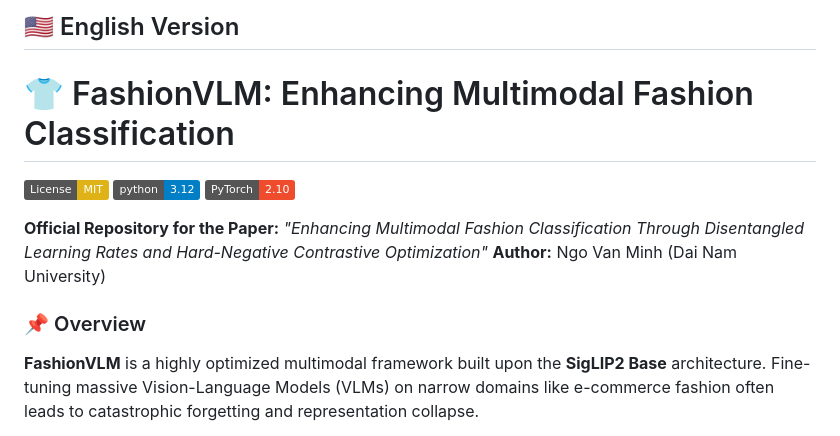
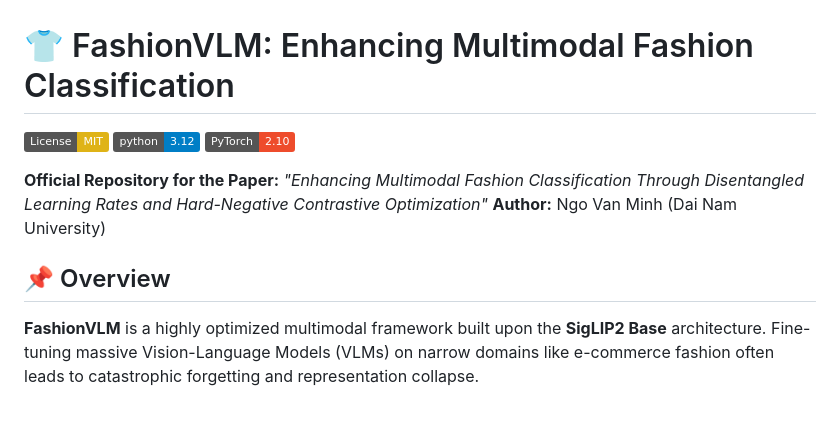
Before and after one commit to Ngo-Miingg/FashionVLM, a Markdown page: README.md, the part around one of its changes. Drawn GitHub-style; badges without logos.

```diff
--- a/README.md
+++ b/README.md
@@ -3,6 +3,5 @@
 </div>
 
-## 🇺🇸 English Version
 # 👕 FashionVLM: Enhancing Multimodal Fashion Classification
 
 [![License: MIT](https://img.shields.io/badge/License-MIT-yellow.svg)](https://opensource.org/licenses/MIT)
@@ -12,7 +11,7 @@
 **Official Repository for the Paper:** *"Enhancing Multimodal Fashion Classification Through Disentangled Learning Rates and Hard-Negative Contrastive Optimization"*
 **Author:** Ngo Van Minh (Dai Nam University)
 
-### 📌 Overview
+## 📌 Overview
 **FashionVLM** is a highly optimized multimodal framework built upon the **SigLIP2 Base** architecture. Fine-tuning massive Vision-Language Models (VLMs) on narrow domains like e-commerce fashion often leads to catastrophic forgetting and representation collapse.
 
 To solve this, FashionVLM introduces:
```
Also changed, not shown: other parts of README.md (+32 -80 lines), README_vi.md (added, +76 -0 lines).
